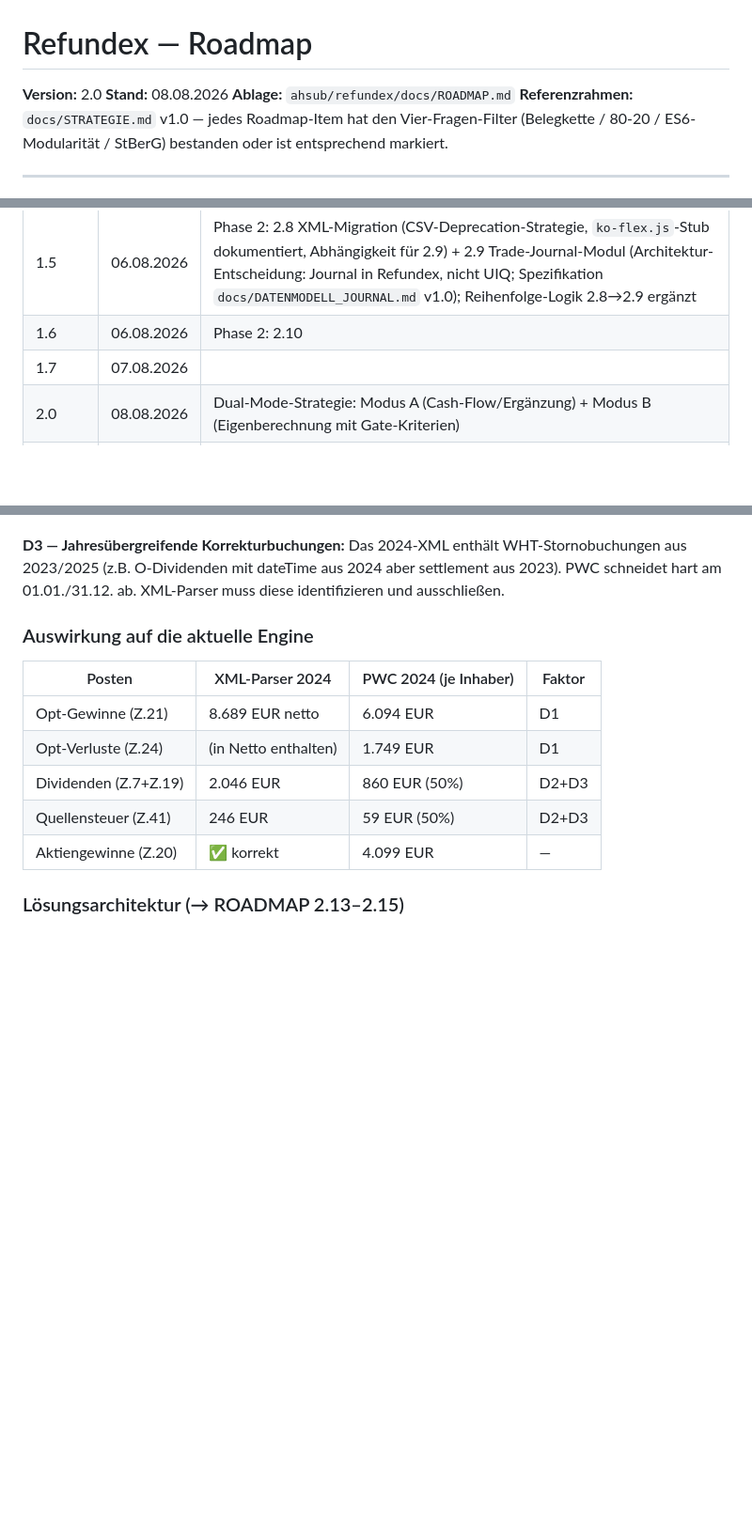
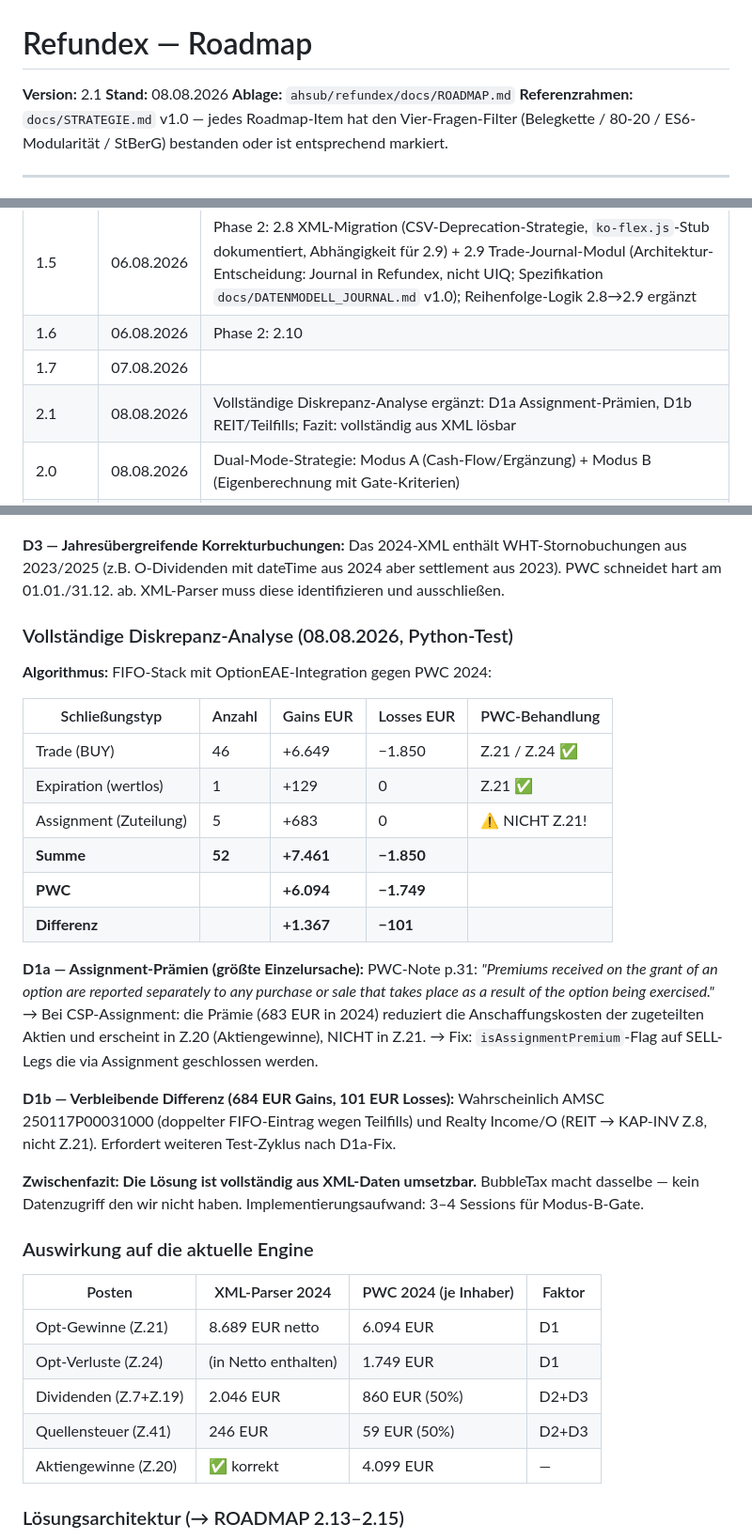
Before and after one commit to ahsub/refundex, a Markdown page: docs/ROADMAP.md, 3 parts joined by grey strips. Shown at 94% size. Rendered like a GitHub page; blank space fills up the shorter version.

Commit message:
docs(roadmap): v2.1 — Vollständige Diskrepanz-Analyse (D1a Assignments, Algorithmus-Test-Ergebnisse)

```diff
--- a/docs/ROADMAP.md
+++ b/docs/ROADMAP.md
@@ -1,6 +1,6 @@
 # Refundex — Roadmap
 
-**Version:** 2.0
+**Version:** 2.1
 **Stand:** 08.08.2026
 **Ablage:** `ahsub/refundex/docs/ROADMAP.md`
 **Referenzrahmen:** `docs/STRATEGIE.md` v1.0 — jedes Roadmap-Item hat den Vier-Fragen-Filter (Belegkette / 80-20 / ES6-Modularität / StBerG) bestanden oder ist entsprechend markiert.
@@ -113,6 +113,7 @@ Diese Liste ist Teil der Roadmap, damit sie nicht in jeder Session neu diskutier
 | 1.5 | 06.08.2026 | Phase 2: 2.8 XML-Migration (CSV-Deprecation-Strategie, `ko-flex.js`-Stub dokumentiert, Abhängigkeit für 2.9) + 2.9 Trade-Journal-Modul (Architektur-Entscheidung: Journal in Refundex, nicht UIQ; Spezifikation `docs/DATENMODELL_JOURNAL.md` v1.0); Reihenfolge-Logik 2.8→2.9 ergänzt |
 | 1.6 | 06.08.2026 | Phase 2: 2.10
 | 1.7 | 07.08.2026 |
+| 2.1 | 08.08.2026 | Vollständige Diskrepanz-Analyse ergänzt: D1a Assignment-Prämien, D1b REIT/Teilfills; Fazit: vollständig aus XML lösbar |
 | 2.0 | 08.08.2026 | Dual-Mode-Strategie: Modus A (Cash-Flow/Ergänzung) + Modus B (Eigenberechnung mit Gate-Kriterien) |
 | 1.9 | 08.08.2026 | Validierungsbefund 08.08.2026 dokumentiert (D1 Jahresabgrenzung, D2 Split, D3 Korrekturbuchungen); ROADMAP 2.13–2.15 ergänzt |
 | 1.8 | 08.08.2026 | 2.8–2.11 als ✅ markiert; 1.3 Feedback-Kanal als ✅ markiert (ahildebrand@me.com + GitHub Issues bereits aktiv) | 2.12 OptionsCoach + OptionsDoktor (SUITE.md №37): KI-Coaching auf Basis Flex-XML + UIQ-Kontext, Lernmuster-Engine, Trigger 01.10.2026 | `flex_client.py` (automatisierter Python-Pull via Flex Web Service, `.env`-Credentials) + 2.11 `ko-flex-proxy` CF Worker (CORS-Bridge für Browser-Pull); Reihenfolge-Logik 2.10+2.11 parallel zu 2.8 ergänzt | (CSV-Deprecation-Strategie, `ko-flex.js`-Stub dokumentiert, Abhängigkeit für 2.9) + 2.9 Trade-Journal-Modul (Architektur-Entscheidung: Journal in Refundex, nicht UIQ; Spezifikation `docs/DATENMODELL_JOURNAL.md` v1.0); Reihenfolge-Logik 2.8→2.9 ergänzt |
@@ -147,6 +148,35 @@ Refundex muss den 50%-Anteil NACH der Berechnung anwenden (Projektions-Schicht
 Das 2024-XML enthält WHT-Stornobuchungen aus 2023/2025 (z.B. O-Dividenden
 mit dateTime aus 2024 aber settlement aus 2023). PWC schneidet hart am 01.01./31.12.
 ab. XML-Parser muss diese identifizieren und ausschließen.
+
+### Vollständige Diskrepanz-Analyse (08.08.2026, Python-Test)
+
+**Algorithmus:** FIFO-Stack mit OptionEAE-Integration gegen PWC 2024:
+
+| Schließungstyp | Anzahl | Gains EUR | Losses EUR | PWC-Behandlung |
+|---|---|---|---|---|
+| Trade (BUY) | 46 | +6.649 | −1.850 | Z.21 / Z.24 ✅ |
+| Expiration (wertlos) | 1 | +129 | 0 | Z.21 ✅ |
+| Assignment (Zuteilung) | 5 | +683 | 0 | ⚠️ NICHT Z.21! |
+| **Summe** | **52** | **+7.461** | **−1.850** | |
+| **PWC** | | **+6.094** | **−1.749** | |
+| **Differenz** | | **+1.367** | **−101** | |
+
+**D1a — Assignment-Prämien (größte Einzelursache):**
+PWC-Note p.31: *"Premiums received on the grant of an option are reported separately
+to any purchase or sale that takes place as a result of the option being exercised."*
+→ Bei CSP-Assignment: die Prämie (683 EUR in 2024) reduziert die Anschaffungskosten
+der zugeteilten Aktien und erscheint in Z.20 (Aktiengewinne), NICHT in Z.21.
+→ Fix: `isAssignmentPremium`-Flag auf SELL-Legs die via Assignment geschlossen werden.
+
+**D1b — Verbleibende Differenz (684 EUR Gains, 101 EUR Losses):**
+Wahrscheinlich AMSC 250117P00031000 (doppelter FIFO-Eintrag wegen Teilfills)
+und Realty Income/O (REIT → KAP-INV Z.8, nicht Z.21).
+Erfordert weiteren Test-Zyklus nach D1a-Fix.
+
+**Zwischenfazit: Die Lösung ist vollständig aus XML-Daten umsetzbar.**
+BubbleTax macht dasselbe — kein Datenzugriff den wir nicht haben.
+Implementierungsaufwand: 3–4 Sessions für Modus-B-Gate.
 
 ### Auswirkung auf die aktuelle Engine
 
```
